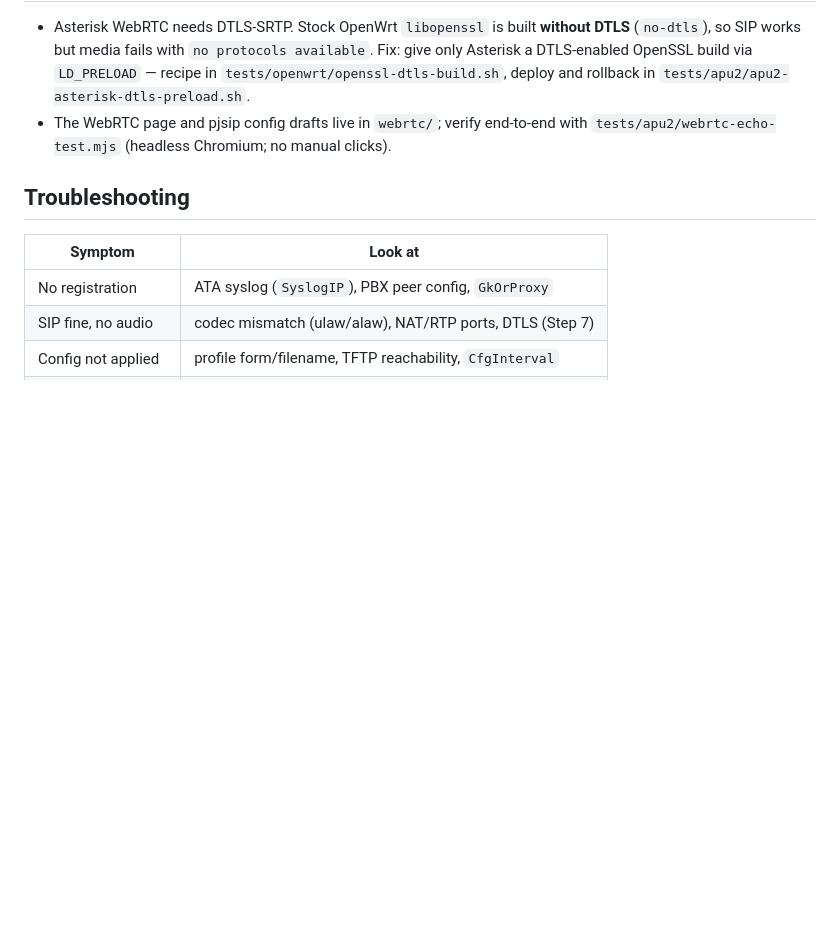
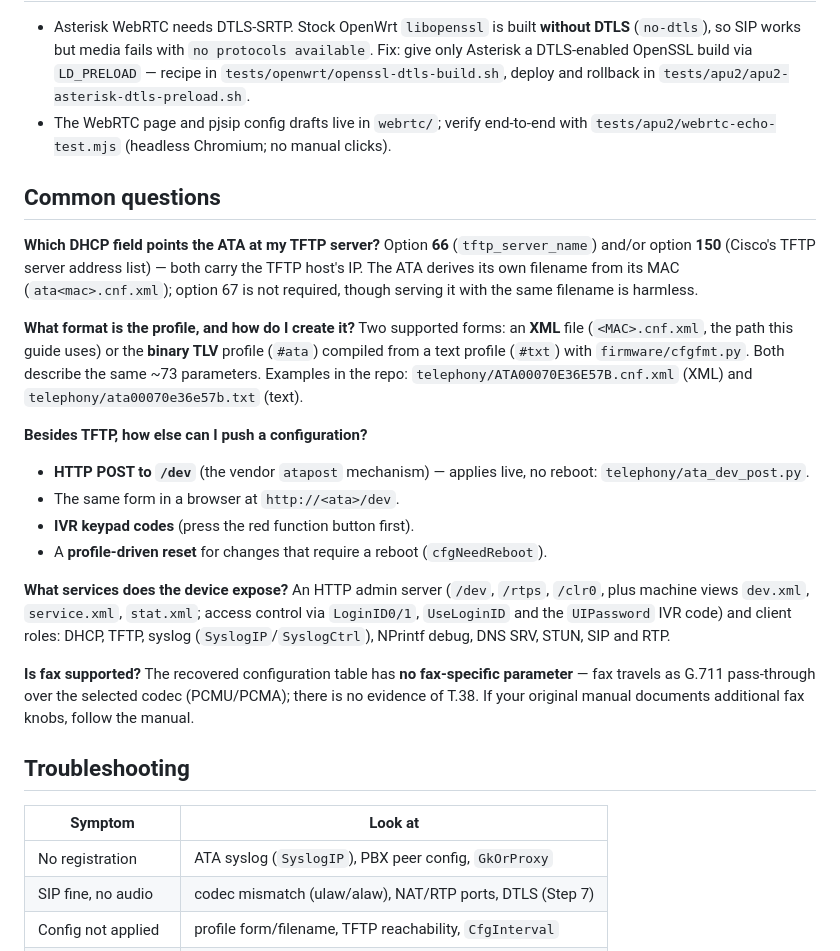
Before and after one commit to kugg/ATA-tools, a Markdown page: docs/getting-started.md, the part around the change. Rendered like a GitHub page; blank space fills up the shorter version.

Commit message:
docs: answer common setup questions (DHCP option, profile format, other push paths, services, fax)
- getting-started: FAQ covering option 66/150, XML vs compiled text profiles,
  the live /dev POST and other non-TFTP paths, the device's HTTP routes and
  client services, and the absence of a fax parameter (G.711 pass-through)
- ata-config-formats: option 66/150 and the <MAC>.cnf.xml filename detail

```diff
--- a/docs/getting-started.md
+++ b/docs/getting-started.md
@@ -197,6 +197,41 @@ ulaw/alaw, a small IVR) if you prefer not to hand-write them.
 - The WebRTC page and pjsip config drafts live in `webrtc/`; verify end-to-end
   with `tests/apu2/webrtc-echo-test.mjs` (headless Chromium; no manual clicks).
 
+## Common questions
+
+**Which DHCP field points the ATA at my TFTP server?**
+Option **66** (`tftp_server_name`) and/or option **150** (Cisco's TFTP server
+address list) — both carry the TFTP host's IP. The ATA derives its own filename
+from its MAC (`ata<mac>.cnf.xml`); option 67 is not required, though serving it
+with the same filename is harmless.
+
+**What format is the profile, and how do I create it?**
+Two supported forms: an **XML** file (`<MAC>.cnf.xml`, the path this guide uses)
+or the **binary TLV** profile (`#ata`) compiled from a text profile (`#txt`) with
+`firmware/cfgfmt.py`. Both describe the same ~73 parameters. Examples in the
+repo: `telephony/ATA00070E36E57B.cnf.xml` (XML) and
+`telephony/ata00070e36e57b.txt` (text).
+
+**Besides TFTP, how else can I push a configuration?**
+- **HTTP POST to `/dev`** (the vendor `atapost` mechanism) — applies live, no
+  reboot: `telephony/ata_dev_post.py`.
+- The same form in a browser at `http://<ata>/dev`.
+- **IVR keypad codes** (press the red function button first).
+- A **profile-driven reset** for changes that require a reboot
+  (`cfgNeedReboot`).
+
+**What services does the device expose?**
+An HTTP admin server (`/dev`, `/rtps`, `/clr0`, plus machine views `dev.xml`,
+`service.xml`, `stat.xml`; access control via `LoginID0/1`, `UseLoginID` and the
+`UIPassword` IVR code) and client roles: DHCP, TFTP, syslog
+(`SyslogIP`/`SyslogCtrl`), NPrintf debug, DNS SRV, STUN, SIP and RTP.
+
+**Is fax supported?**
+The recovered configuration table has **no fax-specific parameter** — fax
+travels as G.711 pass-through over the selected codec (PCMU/PCMA); there is no
+evidence of T.38. If your original manual documents additional fax knobs, follow
+the manual.
+
 ## Troubleshooting
 
 | Symptom | Look at |
```
Also changed, not shown: docs/ata-config-formats.md (+3 -0 lines).
